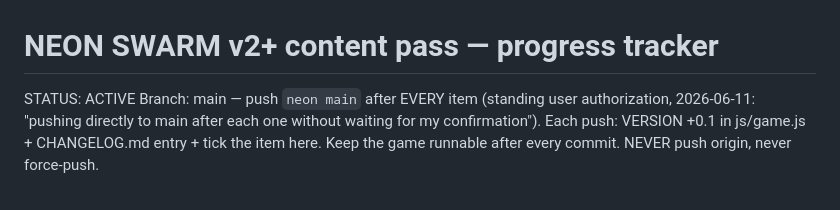
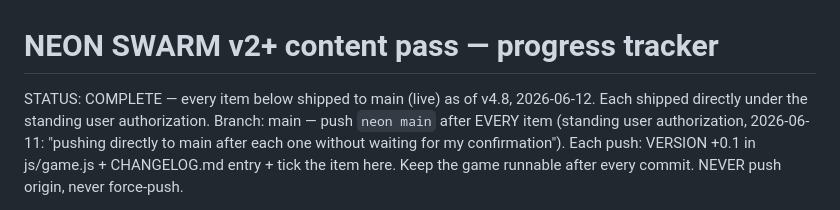
Before and after one commit to neonswarmproject/neonswarmproject.github.io, a Markdown page: tools/refine-v2-progress.md, the part around the change. Rendered like a GitHub page.

Commit message:
v2+ content pass COMPLETE — tracker status
Co-Authored-By: Claude Fable 5 <noreply@anthropic.com>

```diff
--- a/tools/refine-v2-progress.md
+++ b/tools/refine-v2-progress.md
@@ -1,6 +1,7 @@
 # NEON SWARM v2+ content pass — progress tracker
 
-STATUS: ACTIVE
+STATUS: COMPLETE — every item below shipped to main (live) as of v4.8,
+2026-06-12. Each shipped directly under the standing user authorization.
 Branch: main — push `neon main` after EVERY item (standing user authorization,
 2026-06-11: "pushing directly to main after each one without waiting for my
 confirmation"). Each push: VERSION +0.1 in js/game.js + CHANGELOG.md entry +
```
